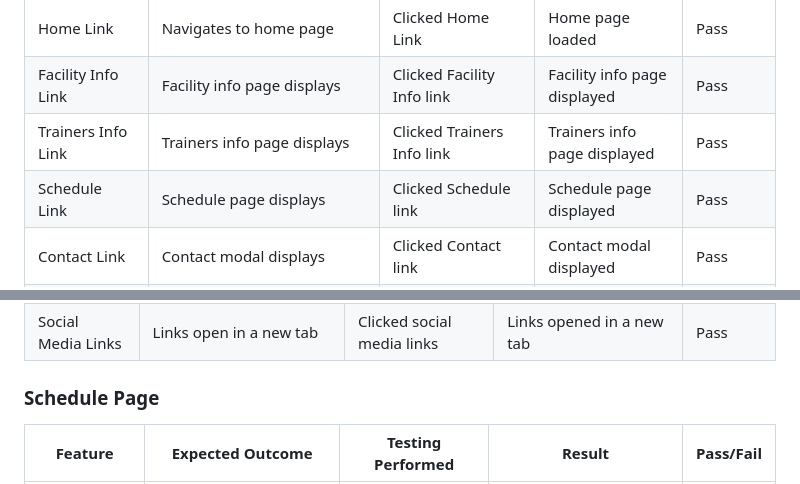
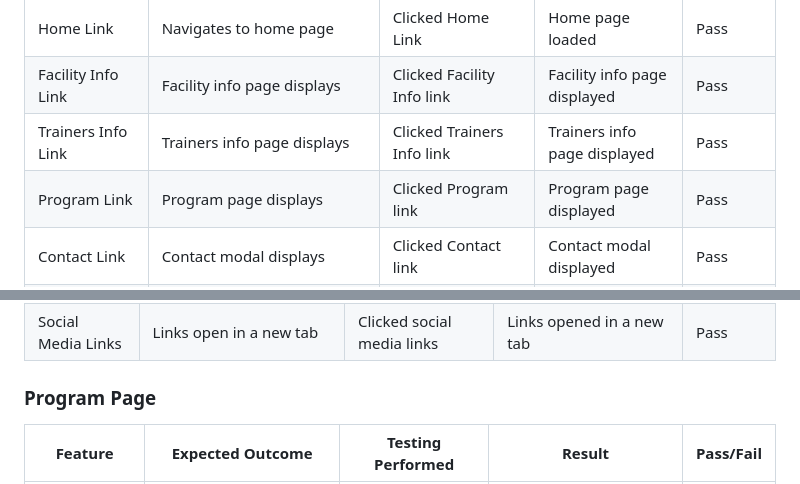
Before and after one commit to jboates01/fulcrum-active-fitness-gym, a Markdown page: manual.md, 2 parts joined by grey strips. Rendered like a GitHub page.

Commit message:
added additional info to the manual.md file

```diff
--- a/manual.md
+++ b/manual.md
@@ -7,7 +7,7 @@
 | Home Link                      | Navigates to home page                                       | Clicked Home Link                 | Home page loaded                                | Pass      |
 | Facility Info Link             | Facility info page displays                                  | Clicked Facility Info link        | Facility info page displayed                    | Pass      |
 | Trainers Info Link             | Trainers info page displays                                  | Clicked Trainers Info link        | Trainers info page displayed                    | Pass      |
-| Schedule Link                  | Schedule page displays                                       | Clicked Schedule link             | Schedule page displayed                         | Pass      |
+| Program Link                  | Program page displays                                       | Clicked Program link             | Program page displayed                         | Pass      |
 | Contact Link                   | Contact modal displays                                       | Clicked Contact link              | Contact modal displayed                         | Pass      |
 | Contact Modal                  | Modal closes when user clicks the close button               | Clicked close button              | Modal closed                                    | Pass      |
 | Contact Modal                  | Modal closes when user clicks anywhere outside of the modal  | Clicked outside of the modal      | Modal closed                                    | Pass      |
@@ -27,7 +27,7 @@
 | Trainer Profiles               | Displays trainer profiles with social media links            | Viewed trainers info page         | Trainer profiles displayed with social links    | Pass      |
 | Social Media Links             | Links open in a new tab                                      | Clicked social media links        | Links opened in a new tab                       | Pass      |
 
-### Schedule Page
+### Program Page
 
 | Feature                        | Expected Outcome                                             | Testing Performed                 | Result                                          | Pass/Fail |
 |--------------------------------|--------------------------------------------------------------|-----------------------------------|-------------------------------------------------|-----------|
```
Also changed, not shown: README.md (+1 -1 lines).
